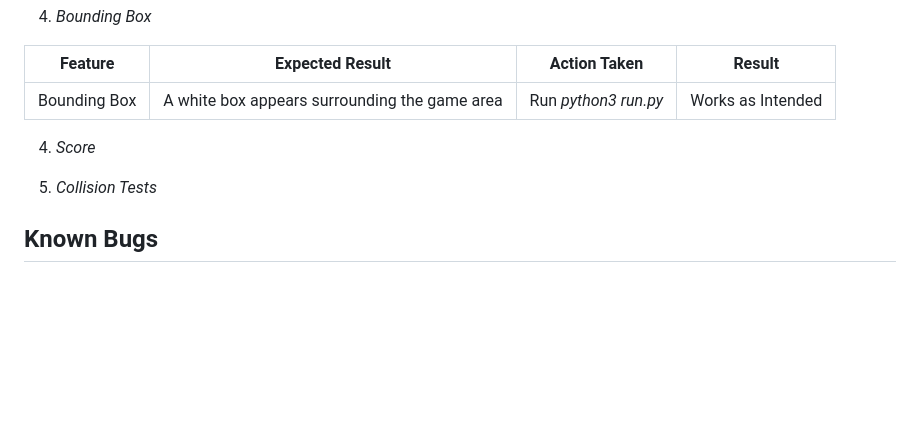
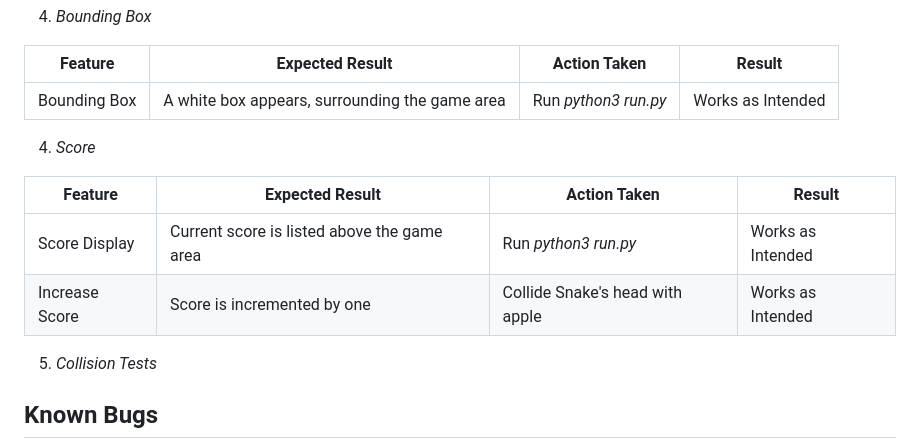
Before and after one commit to RavoPL/arcade-terminal, a Markdown page: README.md, the part around the change. Rendered like a GitHub page; blank space fills up the shorter version.

Commit message:
Add score feature to Feature Testing in ReadMe

```diff
--- a/README.md
+++ b/README.md
@@ -184,9 +184,14 @@ Made on free version of *Lucid.app* (I had limited symbol count)
 
 | **Feature**  | **Expected Result** | **Action Taken** | **Result** |
 | ------------- | ------------- | ------------- | ------------- |
-| Bounding Box | A white box appears surrounding the game area | Run *python3 run.py* | Works as Intended |
+| Bounding Box | A white box appears, surrounding the game area | Run *python3 run.py* | Works as Intended |
 
 4. *Score*
+
+| **Feature**  | **Expected Result** | **Action Taken** | **Result** |
+| ------------- | ------------- | ------------- | ------------- |
+| Score Display | Current score is listed above the game area | Run *python3 run.py* | Works as Intended |
+| Increase Score | Score is incremented by one | Collide Snake's head with apple | Works as Intended |
 
 5. *Collision Tests*
 
```
